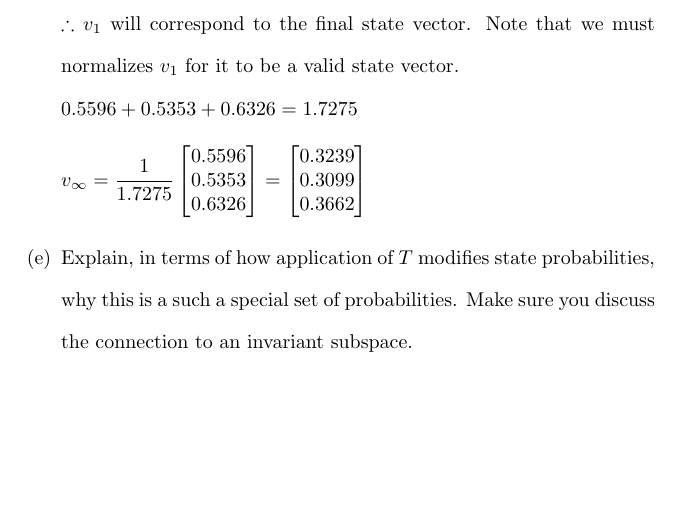
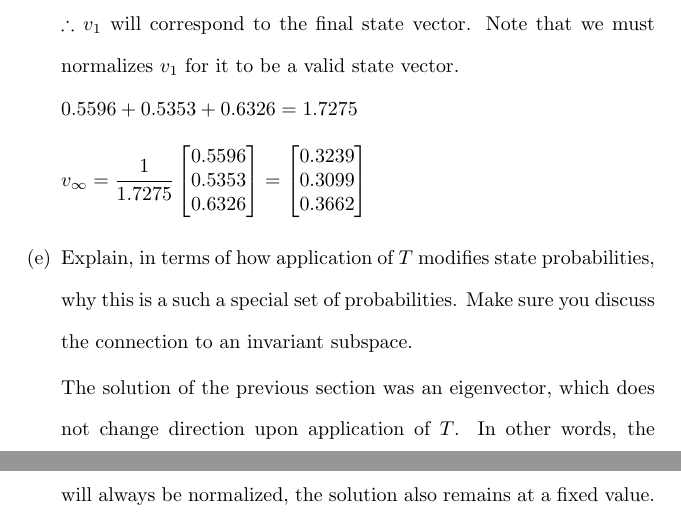
Before and after one commit to osowatzke/ECE501B_HW, a LaTeX problem sheet (7/Homework7_Sowatzke.tex): part of page 9 of 9 before the commit and two parts of pages 9 and 10 of 10 after it, the two joined at a grey line, cut so that both start at the same text, the shorter picture padded with empty space. Compiled offline with pdfLaTeX.

Commit message:
Finished problem 5e

```diff
--- a/7/Homework7_Sowatzke.tex
+++ b/7/Homework7_Sowatzke.tex
@@ -535,6 +535,8 @@ two." Note that the numbers in any column of the matrix must sum to 1, since the
 			\end{equation*}
 
 			\item Explain, in terms of how application of $T$ modifies state probabilities, why this is a such a special set of probabilities. Make sure you discuss the connection to an invariant subspace.
+
+			The solution of the previous section was an eigenvector, which does not change direction upon application of $T$. In other words, the solution is an element of an invariant subspace. Because the result will always be normalized, the solution also remains at a fixed value.
 		\end{enumerate}
 	\end{enumerate}
 \end{document}
```
